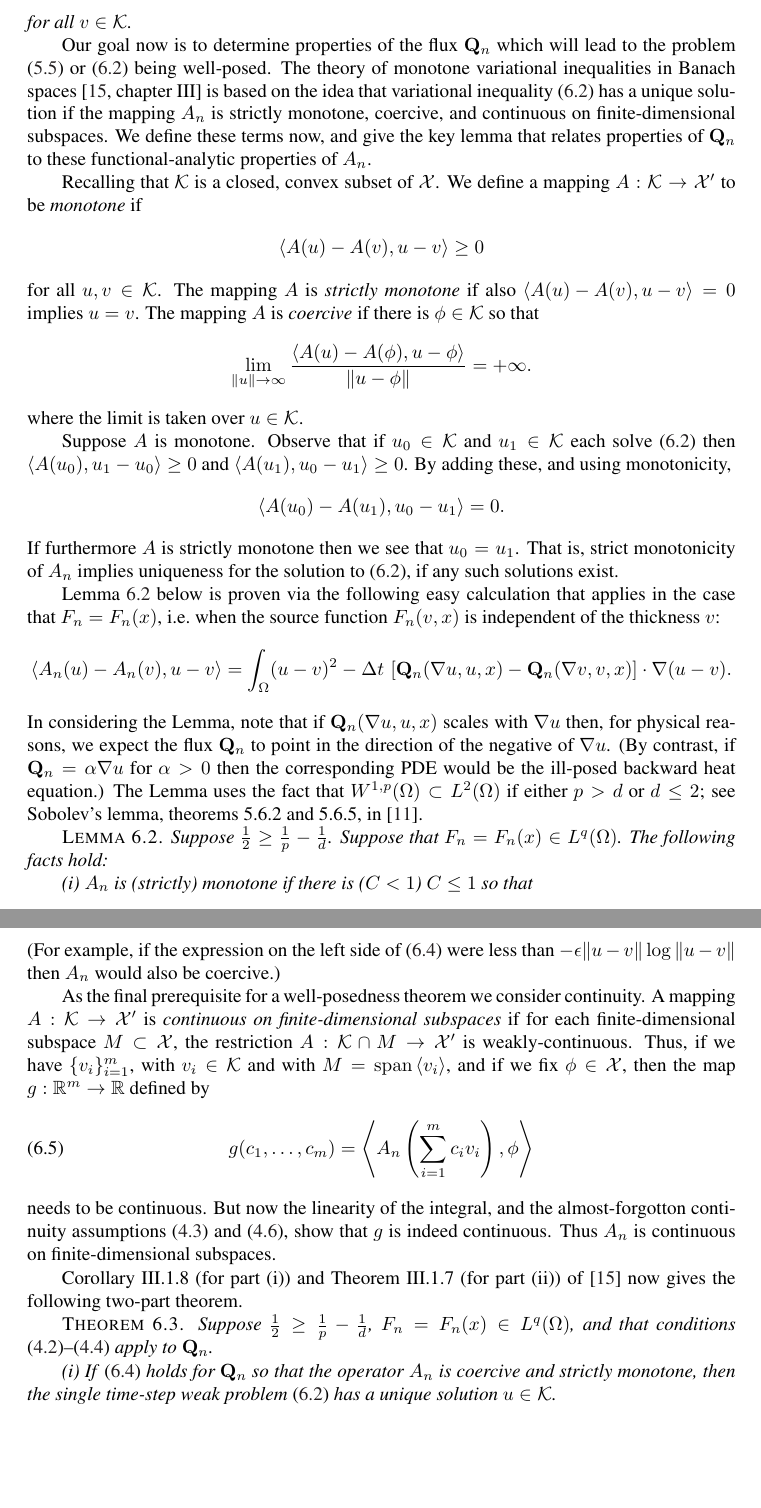
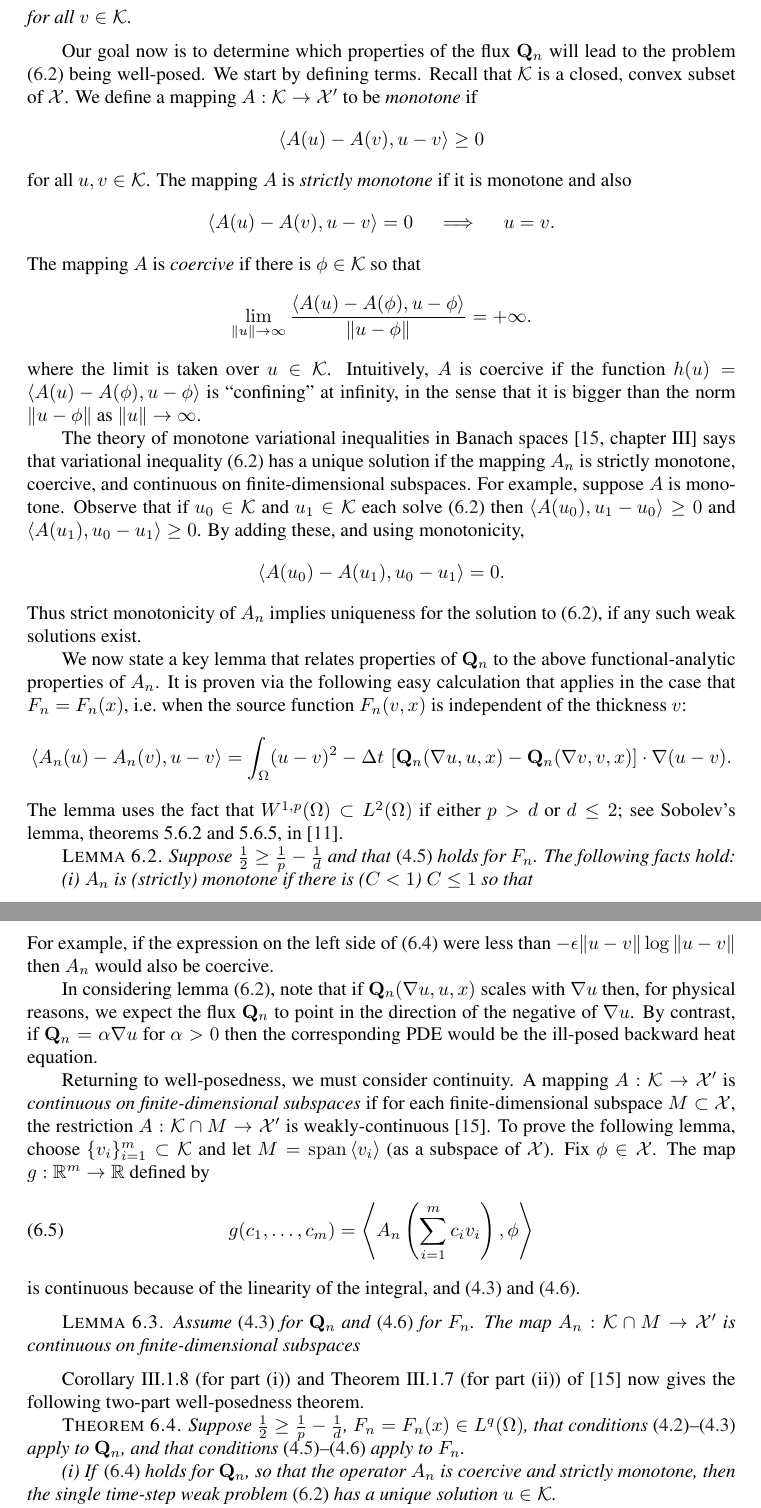
Before and after one commit to bueler/sia-fve, a LaTeX paper (paper/lc.tex): two parts of pages 9 and 10 of 15, joined at a grey line, cut so that both start at the same text, the shorter picture padded with empty space. Compiled offline with pdfLaTeX; a LaTeX package or settings file that is missing is left out.

Commit message:
edits through end section 7

```diff
--- a/paper/lc.tex
+++ b/paper/lc.tex
@@ -346,23 +346,24 @@ for all $v \in \mathcal{K}$ and $\phi\in\mathcal{X}$.  We can write \eqref{eq:th
 for all $v \in \mathcal{K}$.
 \end{definition}
 
-Our goal now is to determine properties of the flux $\bQ_n$ which will lead to the problem \eqref{eq:theVI} or \eqref{eq:theVIabstract} being well-posed.  The theory of monotone variational inequalities in Banach spaces \cite[chapter III]{KinderlehrerStampacchia} is based on the idea that variational inequality \eqref{eq:theVIabstract} has a unique solution if the mapping $\An$ is strictly monotone, coercive, and continuous on finite-dimensional subspaces.  We define these terms now, and give the key lemma that relates properties of $\bQ_n$ to these functional-analytic properties of $\An$.
+\medskip
+Our goal now is to determine which properties of the flux $\bQ_n$ will lead to the problem \eqref{eq:theVIabstract} being well-posed.  We start by defining terms.  Recall that $\mathcal{K}$ is a closed, convex subset of $\mathcal{X}$.  We define a mapping $A : \mathcal{K} \to \mathcal{X}'$ to be \emph{monotone} if
+    $$\ip{A(u) - A(v)}{u-v} \ge 0$$
+for all $u,v\in\mathcal{K}$.  The mapping $A$ is \emph{strictly monotone} if it is monotone and also
+    $$\ip{A(u) - A(v)}{u-v} = 0 \quad \implies \quad u=v.$$
+The mapping $A$ is \emph{coercive} if there is $\phi\in \mathcal{K}$ so that
+    $$\lim_{\|u\|\to\infty} \frac{\ip{A(u) - A(\phi)}{u-\phi}}{\|u-\phi\|} = +\infty.$$
+where the limit is taken over $u\in\mathcal{K}$.  Intuitively, $A$ is coercive if the function $h(u)=\ip{A(u) - A(\phi)}{u-\phi}$ is ``confining'' at infinity, in the sense that it is bigger than the norm $\|u-\phi\|$ as $\|u\|\to\infty$.
 
-Recalling that $\mathcal{K}$ is a closed, convex subset of $\mathcal{X}$.  We define a mapping $A : \mathcal{K} \to \mathcal{X}'$ to be \emph{monotone} if
-    $$\ip{A(u) - A(v)}{u-v} \ge 0$$
-for all $u,v\in\mathcal{K}$.  The mapping $A$ is \emph{strictly monotone} if also $\ip{A(u) - A(v)}{u-v} = 0$ implies $u=v$.  The mapping $A$ is \emph{coercive} if there is $\phi\in \mathcal{K}$ so that
-    $$\lim_{\|u\|\to\infty} \frac{\ip{A(u) - A(\phi)}{u-\phi}}{\|u-\phi\|} = +\infty.$$
-where the limit is taken over $u\in\mathcal{K}$.
+The theory of monotone variational inequalities in Banach spaces \cite[chapter III]{KinderlehrerStampacchia} says that variational inequality \eqref{eq:theVIabstract} has a unique solution if the mapping $\An$ is strictly monotone, coercive, and continuous on finite-dimensional subspaces.  For example, suppose $A$ is monotone.  Observe that if $u_0 \in \mathcal{K}$ and $u_1 \in \mathcal{K}$ each solve \eqref{eq:theVIabstract} then $\ip{A(u_0)}{u_1-u_0} \ge 0$ and $\ip{A(u_1)}{u_0-u_1} \ge 0$.  By adding these, and using monotonicity,
+    $$\ip{A(u_0) - A(u_1)}{u_0 - u_1} = 0.$$
+Thus strict monotonicity of $\An$ implies uniqueness for the solution to \eqref{eq:theVIabstract}, if any such weak solutions exist.
 
-Suppose $A$ is monotone.  Observe that if $u_0 \in \mathcal{K}$ and $u_1 \in \mathcal{K}$ each solve \eqref{eq:theVIabstract} then $\ip{A(u_0)}{u_1-u_0} \ge 0$ and $\ip{A(u_1)}{u_0-u_1} \ge 0$.  By adding these, and using monotonicity,
-    $$\ip{A(u_0) - A(u_1)}{u_0 - u_1} = 0.$$
-If furthermore $A$ is strictly monotone then we see that $u_0=u_1$.  That is, strict monotonicity of $\An$ implies uniqueness for the solution to \eqref{eq:theVIabstract}, if any such solutions exist.
+We now state a key lemma that relates properties of $\bQ_n$ to the above functional-analytic properties of $\An$.  It is proven via the following easy calculation that applies in the case that $F_n=F_n(x)$, i.e.~when the source function $F_n(v,x)$ is independent of the thickness $v$:
+   $$\ip{\An(u) - \An(v)}{u-v} = \int_\Omega (u-v)^2 - \Delta t\, \left[\bQ_n(\grad u,u,x) - \bQ_n(\grad v,v,x)\right] \cdot \grad(u-v).$$
+The lemma uses the fact that $W^{1,p}(\Omega) \subset L^2(\Omega)$ if either $p>d$ or $d\le 2$; see Sobolev's lemma, theorems 5.6.2 and 5.6.5, in \cite{Evans}.
 
-Lemma \ref{lem:monotonecoercive} below is proven via the following easy calculation that applies in the case that $F_n=F_n(x)$, i.e.~when the source function $F_n(v,x)$ is independent of the thickness $v$:
-   $$\ip{\An(u) - \An(v)}{u-v} = \int_\Omega (u-v)^2 - \Delta t\, \left[\bQ_n(\grad u,u,x) - \bQ_n(\grad v,v,x)\right] \cdot \grad(u-v).$$
-In considering the Lemma, note that if $\bQ_n(\grad u,u,x)$ scales with $\grad u$ then, for physical reasons, we expect the flux $\bQ_n$ to point in the direction of the negative of $\grad u$.  (By contrast, if $\bQ_n = \alpha \grad u$ for $\alpha>0$ then the corresponding PDE would be the ill-posed backward heat equation.)  The Lemma uses the fact that $W^{1,p}(\Omega) \subset L^2(\Omega)$ if either $p>d$ or $d\le 2$; see Sobolev's lemma, theorems 5.6.2 and 5.6.5, in \cite{Evans}.
-
-\begin{lemma}  \label{lem:monotonecoercive}  Suppose $\frac{1}{2} \ge \frac{1}{p} - \frac{1}{d}$.  Suppose that $F_n=F_n(x)\in L^q(\Omega)$.  The following facts hold:
+\begin{lemma}  \label{lem:monotonecoercive}  Suppose $\frac{1}{2} \ge \frac{1}{p} - \frac{1}{d}$ and that \eqref{eq:FisLq} holds for $F_n$.  The following facts hold:
 
 (i)  $\An$ is (strictly) monotone if there is ($C<1$) $C\le 1$ so that
 \begin{equation}
@@ -377,19 +378,26 @@ for all $u,v \in \mathcal{K}$.  Conversely, if $\An$ is monotone then \eqref{eq:
 for all $u,v \in \mathcal{K}$.
 \end{lemma}
 
-Note that the norm on the right side of \eqref{eq:Qncoercive} is \eqref{eq:norm} for $W_0^{1,p}(\Omega)$.  Observe that \eqref{eq:Qncoercive} implies \eqref{eq:Qnmonotone} with $C=0$, so \eqref{eq:Qncoercive} implies strict monotonicity for $\An$.  Also, \eqref{eq:Qnmonotone} is necessary and sufficient for monotonicity of $\An$, while clearly \eqref{eq:Qncoercive} is merely sufficient for coercivity.  (For example, if the expression on the left side of \eqref{eq:Qncoercive} were less than $-\eps \|u-v\| \log \|u-v\|$ then $\An$ would also be coercive.)
+Note that the norm on the right side of \eqref{eq:Qncoercive} is \eqref{eq:norm} for $W_0^{1,p}(\Omega)$.  Observe that \eqref{eq:Qncoercive} implies \eqref{eq:Qnmonotone} with $C=0$, so \eqref{eq:Qncoercive} implies strict monotonicity for $\An$.  Also, \eqref{eq:Qnmonotone} is necessary and sufficient for monotonicity of $\An$, while clearly \eqref{eq:Qncoercive} is merely sufficient for coercivity.  For example, if the expression on the left side of \eqref{eq:Qncoercive} were less than $-\eps \|u-v\| \log \|u-v\|$ then $\An$ would also be coercive.
 
-As the final prerequisite for a well-posedness theorem we consider continuity.  A mapping $A : \mathcal{K} \to \mathcal{X}'$ is \emph{continuous on finite-dimensional subspaces} if for each finite-dimensional subspace $M\subset \mathcal{X}$, the restriction $A : \mathcal{K}\cap M \to \mathcal{X}'$ is weakly-continuous.  Thus, if we have $\{v_i\}_{i=1}^m$, with $v_i\in\mathcal{K}$ and with $M=\operatorname{span}\left<v_i\right>$, and if we fix $\phi\in\mathcal{X}$, then the map $g:\RR^m \to \RR$ defined by
+In considering lemma \eqref{lem:monotonecoercive}, note that if $\bQ_n(\grad u,u,x)$ scales with $\grad u$ then, for physical reasons, we expect the flux $\bQ_n$ to point in the direction of the negative of $\grad u$.  By contrast, if $\bQ_n = \alpha \grad u$ for $\alpha>0$ then the corresponding PDE would be the ill-posed backward heat equation.
+
+Returning to well-posedness, we must consider continuity.  A mapping $A : \mathcal{K} \to \mathcal{X}'$ is \emph{continuous on finite-dimensional subspaces} if for each finite-dimensional subspace $M\subset \mathcal{X}$, the restriction $A : \mathcal{K}\cap M \to \mathcal{X}'$ is weakly-continuous \cite{KinderlehrerStampacchia}.  To prove the following lemma, choose $\{v_i\}_{i=1}^m \subset \mathcal{K}$ and let $M=\operatorname{span}\left<v_i\right>$ (as a subspace of $\mathcal{X}$).  Fix $\phi\in\mathcal{X}$.  The map $g:\RR^m \to \RR$ defined by
 \begin{equation}
   g(c_1,\dots,c_m) = \ip{\An\left(\sum_{i=1}^m c_i v_i\right)}{\phi}
 \end{equation}
-needs to be continuous.  But now the linearity of the integral, and the almost-forgotton continuity assumptions \eqref{eq:Qiscontinuous} and \eqref{eq:Fislip}, show that $g$ is indeed continuous.  Thus $\An$ is continuous on finite-dimensional subspaces.
+is continuous because of the linearity of the integral, and \eqref{eq:Qiscontinuous} and \eqref{eq:Fislip}.
 
-Corollary III.1.8 (for part (i)) and Theorem III.1.7 (for part (ii)) of \cite{KinderlehrerStampacchia} now gives the following two-part theorem.
+\medskip
+\begin{lemma}  \label{lem:continuous}  Assume \eqref{eq:Qiscontinuous} for $\bQ_n$ and \eqref{eq:Fislip} for $F_n$.  The map $\An : \mathcal{K}\cap M \to \mathcal{X}'$ is continuous on finite-dimensional subspaces
+\end{lemma}
 
-\begin{theorem}  \label{thm:firstwellposed}  Suppose $\frac{1}{2} \ge \frac{1}{p} - \frac{1}{d}$, $F_n=F_n(x)\in L^q(\Omega)$, and that conditions \eqref{eq:QisLq}--\eqref{eq:Qiszero} apply to $\bQ_n$.
+\medskip
+Corollary III.1.8 (for part (i)) and Theorem III.1.7 (for part (ii)) of \cite{KinderlehrerStampacchia} now gives the following two-part well-posedness theorem.
 
-(i)  If \eqref{eq:Qncoercive} holds for $\bQ_n$ so that the operator $\An$ is coercive and strictly monotone, then the single time-step weak problem \eqref{eq:theVIabstract} has a unique solution $u\in\mathcal{K}$.
+\begin{theorem}  \label{thm:firstwellposed}  Suppose $\frac{1}{2} \ge \frac{1}{p} - \frac{1}{d}$, $F_n=F_n(x)\in L^q(\Omega)$, that conditions \eqref{eq:QisLq}--\eqref{eq:Qiscontinuous} apply to $\bQ_n$, and that conditions \eqref{eq:FisLq}--\eqref{eq:Fislip} apply to $F_n$.
+
+(i)  If \eqref{eq:Qncoercive} holds for $\bQ_n$, so that the operator $\An$ is coercive and strictly monotone, then the single time-step weak problem \eqref{eq:theVIabstract} has a unique solution $u\in\mathcal{K}$.
 
 (ii) Suppose \eqref{eq:Qnmonotone} holds with $C<1$ for $\bQ_n$ so that $\An$ is strictly monotone.  For $R>0$ define
     $$\mathcal{K}_R = \mathcal{K} \cap \left\{v\in \mathcal{X} \,\Big|\, \|v\|\le R\right\},$$
```
Also changed, not shown: paper/lc.tex (4 more changed lines).
